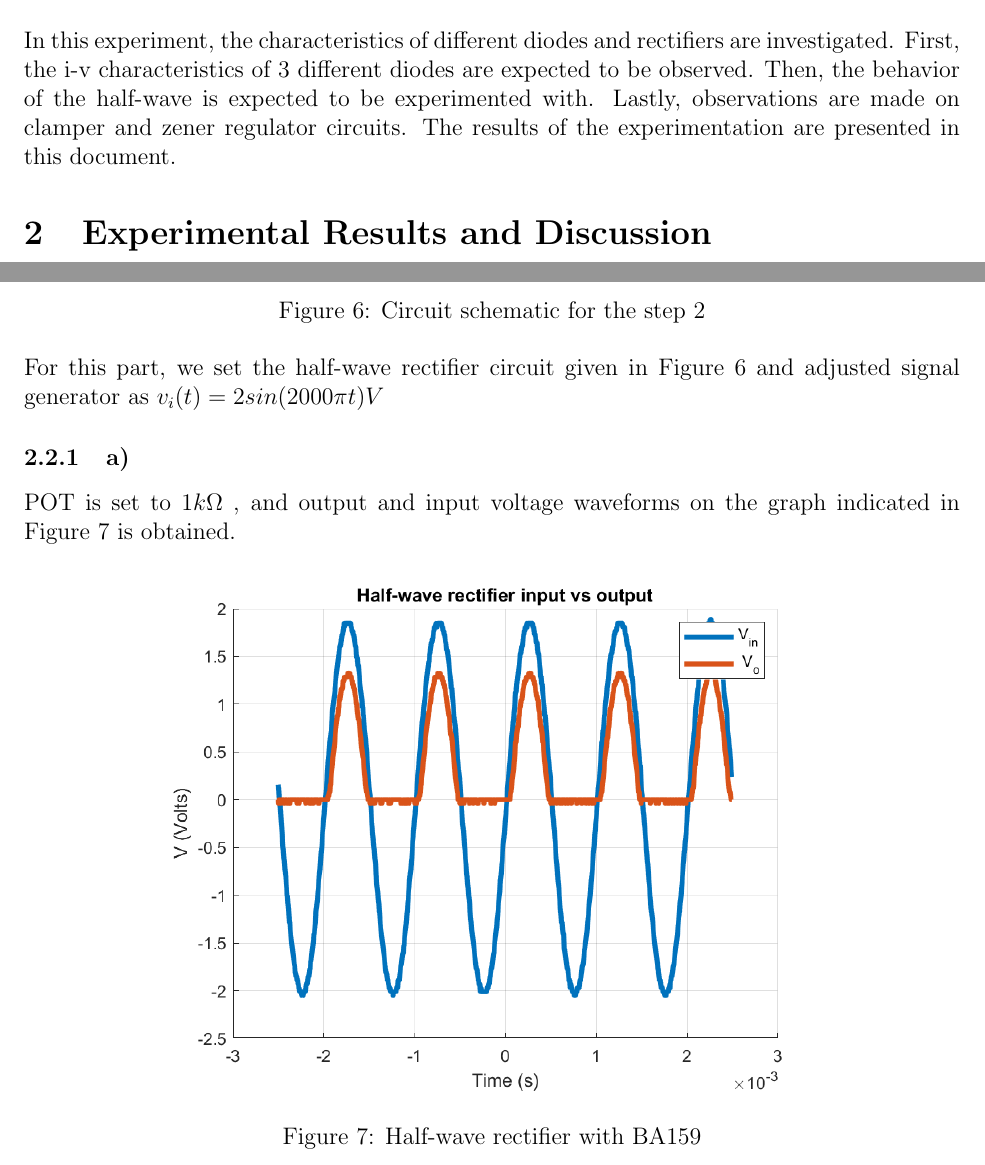
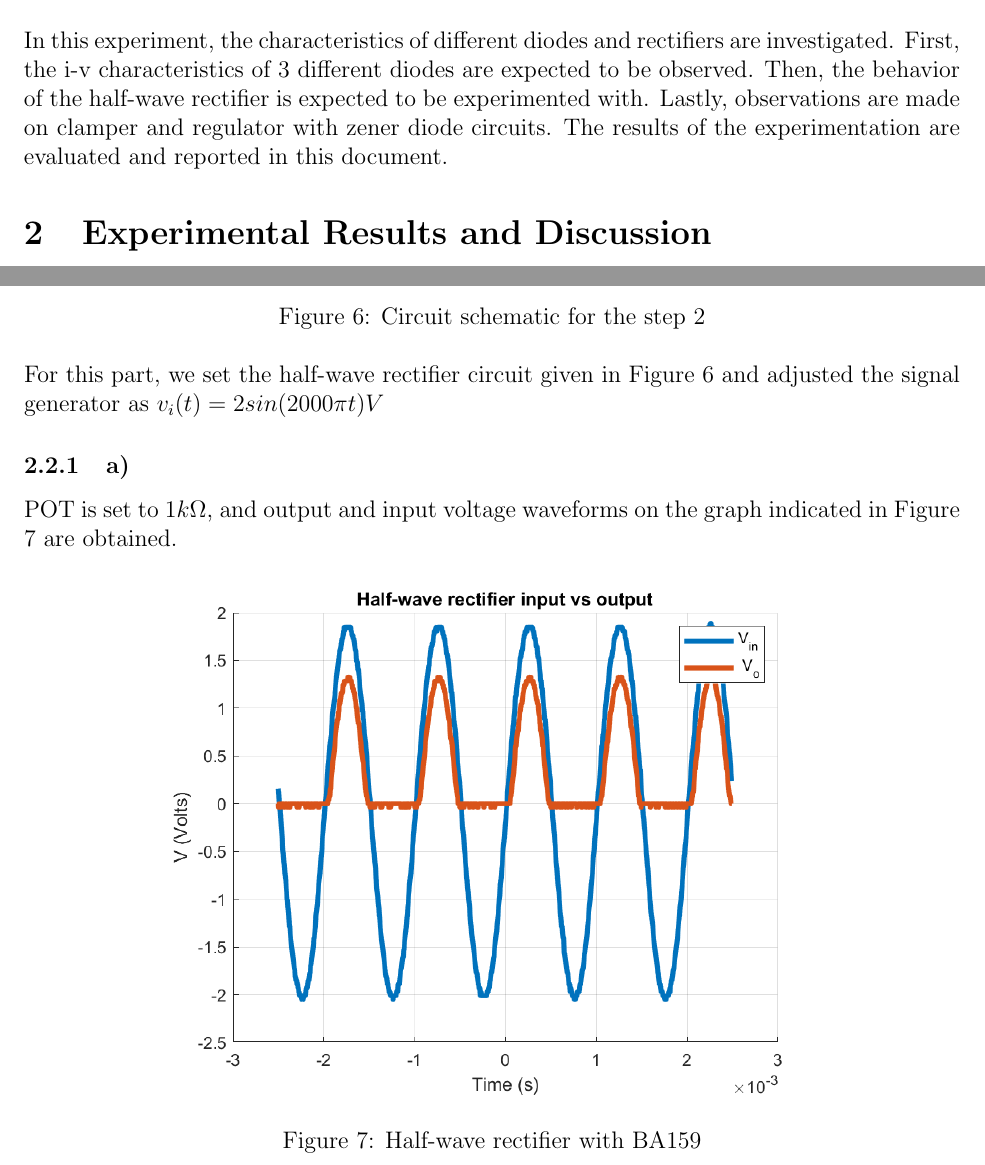
Before and after one commit to ahmetakman/EE214-Spring2022, a LaTeX document (EXP1/Experiment1/Experiment1Report.tex): two parts of pages 1 and 6 of 11, joined at a grey line, cut so that both start at the same text. Compiled offline with pdfLaTeX.

Commit message:
intro change

```diff
--- a/EXP1/Experiment1/Experiment1Report.tex
+++ b/EXP1/Experiment1/Experiment1Report.tex
@@ -43,7 +43,7 @@
 %abstract
 %\end{abstract}
 \section{Introduction}
-In this experiment, the characteristics of different diodes and rectifiers are investigated. First, the i-v characteristics of 3 different diodes are expected to be observed. Then, the behavior of the half-wave is expected to be experimented with. Lastly, observations are made on clamper and zener regulator circuits. The results of the experimentation are presented in this document.
+In this experiment, the characteristics of different diodes and rectifiers are investigated. First, the i-v characteristics of 3 different diodes are expected to be observed. Then, the behavior of the half-wave rectifier is expected to be experimented with. Lastly, observations are made on clamper and regulator with zener diode circuits. The results of the experimentation are evaluated and reported in this document.
 \section{Experimental Results and Discussion}
 The results of the experiment are discussed in the following steps.
 \subsection{Step 1}
@@ -147,7 +147,7 @@ It can be said that there is a slight separation on horizontal lines in a plot d
     \includegraphics[width = 0.75\textwidth]{2_1.png}
     \caption{Circuit schematic for the step 2}
 \end{figure}
-For this part, we set the half-wave rectifier circuit given in Figure 6 and adjusted signal generator as
+For this part, we set the half-wave rectifier circuit given in Figure 6 and adjusted the signal generator as
 \(
 v_i(t)  = 2sin(2000 \pi t) V
 \)
@@ -155,7 +155,7 @@ v_i(t)  = 2sin(2000 \pi t) V
 
 \subsubsection{a)}
 
-POT is set to \(1k\Omega\) , and output and input voltage waveforms on the graph indicated in Figure 7 is obtained.
+POT is set to \(1k\Omega\), and output and input voltage waveforms on the graph indicated in Figure 7 are obtained.
 
 \begin{figure}[H]
     \centering
```
Also changed, not shown: EXP1/Experiment1/Experiment1Report.tex (2 more changed lines).
